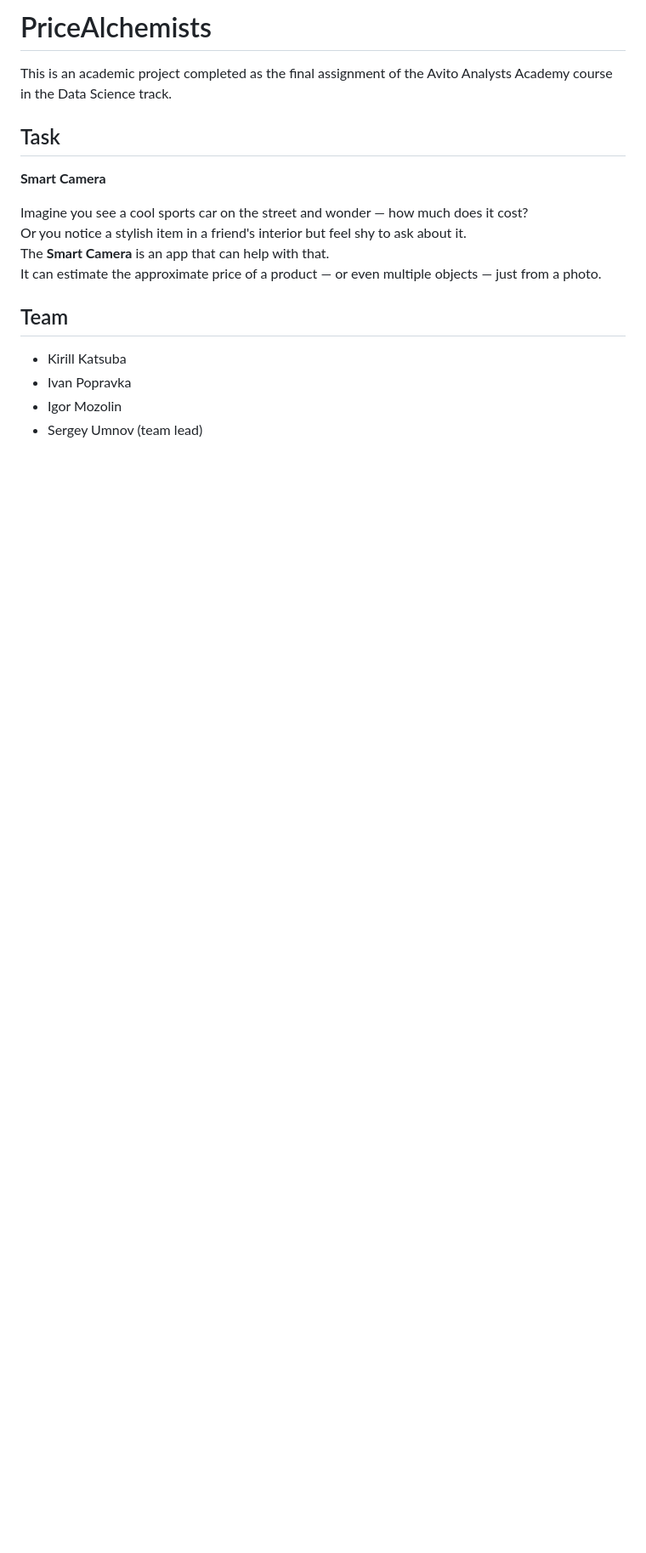
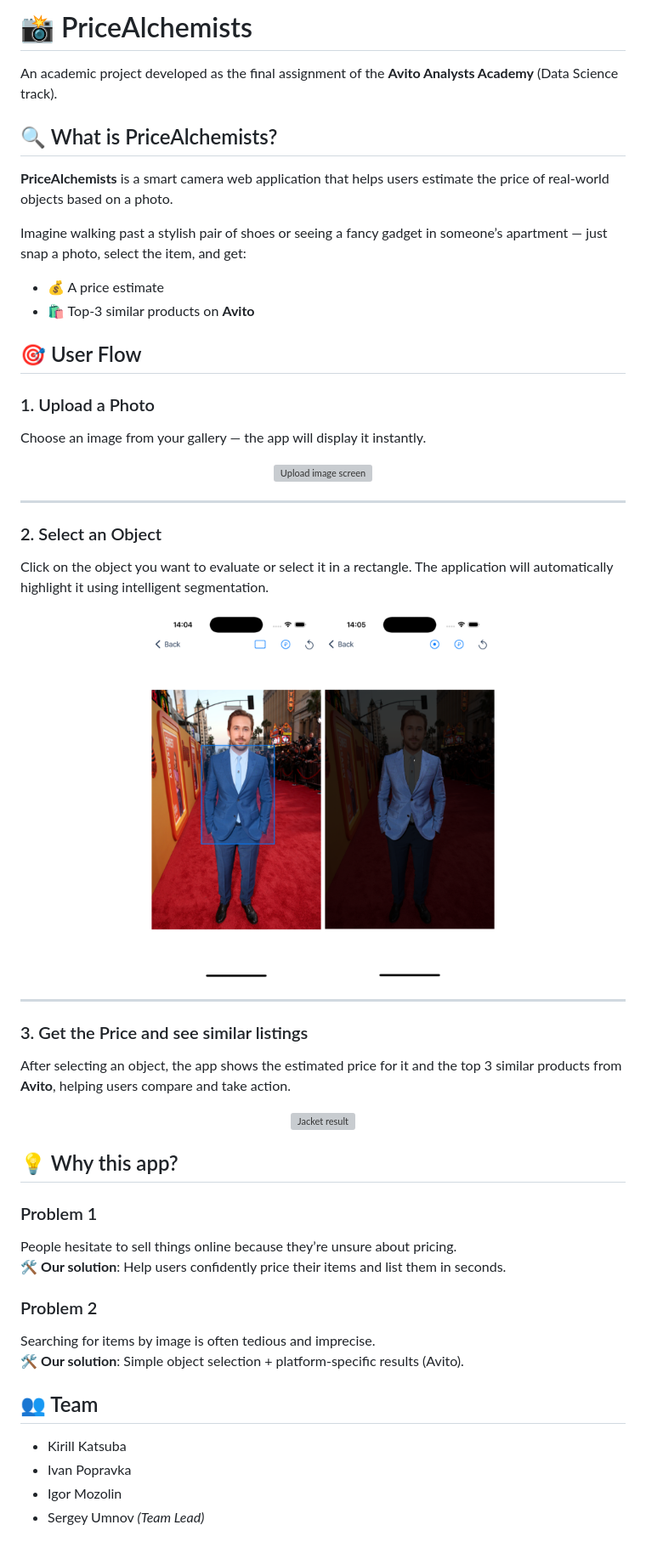
Before and after one commit to vainmoon/PriceAlchemists, a Markdown page: README.md, the part around the change. Shown at 85% size. GitHub-like rendering; pictures changed too: doc/img/select_jacket_mask.png (added), doc/img/select_jacket_rectangle.png (added); blank space fills up the shorter version; grey boxes are pictures that could not be loaded.

Commit message:
add user flow in readme and change language in app

```diff
--- a/README.md
+++ b/README.md
@@ -1,19 +1,59 @@
-# PriceAlchemists
+# 📸 PriceAlchemists
 
-This is an academic project completed as the final assignment of the Avito Analysts Academy course in the Data Science track.
+An academic project developed as the final assignment of the **Avito Analysts Academy** (Data Science track).
 
-## Task
+## 🔍 What is PriceAlchemists?
 
-**Smart Camera**
+**PriceAlchemists** is a smart camera web application that helps users estimate the price of real-world objects based on a photo.
 
-Imagine you see a cool sports car on the street and wonder — how much does it cost?
-Or you notice a stylish item in a friend's interior but feel shy to ask about it.
-The **Smart Camera** is an app that can help with that.
-It can estimate the approximate price of a product — or even multiple objects — just from a photo.
+Imagine walking past a stylish pair of shoes or seeing a fancy gadget in someone’s apartment — just snap a photo, select the item, and get:
 
-## Team
+- 💰 A price estimate
+- 🛍 Top-3 similar products on **Avito**
+
+## 🎯 User Flow
+
+### 1. Upload a Photo
+Choose an image from your gallery — the app will display it instantly.
+
+<p align="center">
+  <img src="doc/img/upload_screen.png" alt="Upload image screen" width="200"/>
+</p>
+
+---
+
+### 2. Select an Object
+Click on the object you want to evaluate or select it in a rectangle. The application will automatically highlight it using intelligent segmentation.
+
+<p align="center">
+  <img src="doc/img/select_jacket_rectangle.png" alt="Object selection - jacket" width="200"/>
+  <img src="doc/img/select_jacket_mask.png" alt="Object selection - mask of jacket" width="200"/>
+</p>
+
+---
+
+### 3. Get the Price and see similar listings
+After selecting an object, the app shows the estimated price for it and the top 3 similar products from **Avito**, helping users compare and take action.
+
+<p align="center">
+  <img src="doc/img/result_jacket.png" alt="Jacket result" width="200"/>
+</p>
+
+
+## 💡 Why this app?
+
+### Problem 1
+People hesitate to sell things online because they’re unsure about pricing.
+🛠 **Our solution**: Help users confidently price their items and list them in seconds.
+
+### Problem 2
+Searching for items by image is often tedious and imprecise.
+🛠 **Our solution**: Simple object selection + platform-specific results (Avito).
+
+
+## 👥 Team
 
 - Kirill Katsuba
 - Ivan Popravka
 - Igor Mozolin
-- Sergey Umnov (team lead)
+- Sergey Umnov _(Team Lead)_
```
Also changed, not shown: 6 other files.
